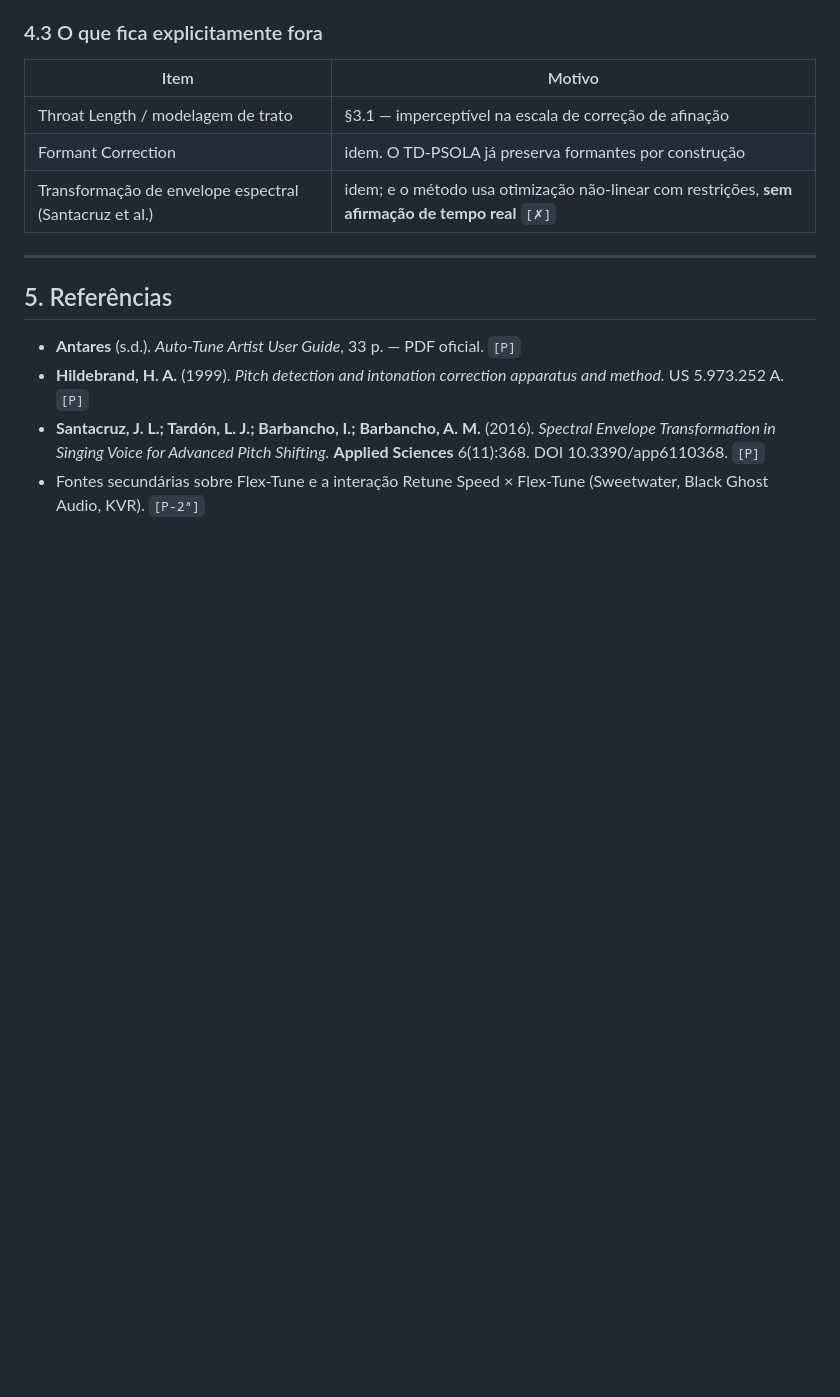
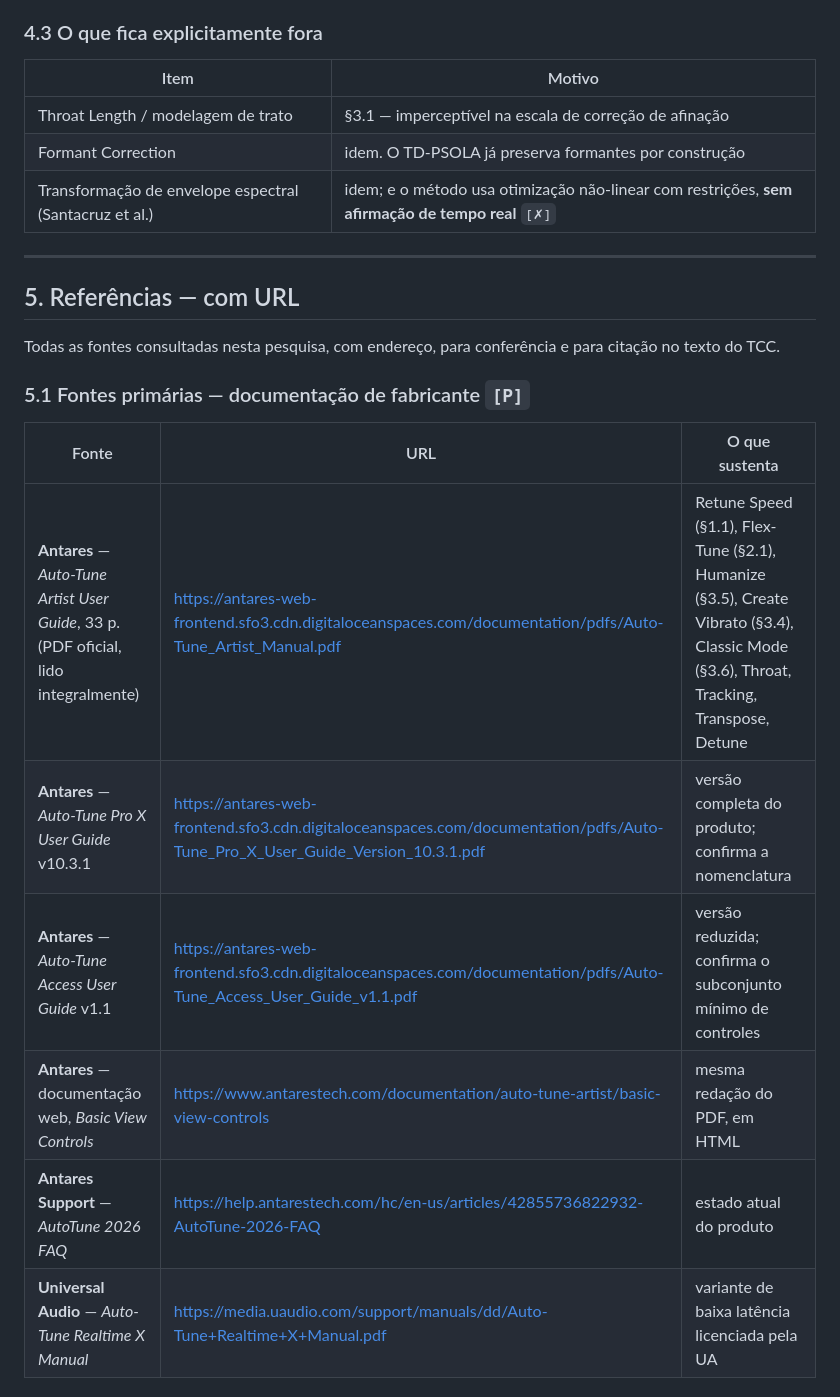
Before and after one commit to gacherubini/TCC-autotune-cpp, a Markdown page: docs/pesquisa-retune-speed-e-cor.md, the part around one of its changes. GitHub-like rendering; blank space fills up the shorter version.

```diff
--- a/docs/pesquisa-retune-speed-e-cor.md
+++ b/docs/pesquisa-retune-speed-e-cor.md
@@ -298,13 +298,19 @@ C1 deixa de ser "um controle" e passa a ser **a fundação da camada de express
 
 ---
 
-## 5. Referências
+## 5. Referências — com URL
 
-- **Antares** (s.d.). *Auto-Tune Artist User Guide*, 33 p. — PDF oficial. `[P]`
-- **Hildebrand, H. A.** (1999). *Pitch detection and intonation correction apparatus and
-  method.* US 5.973.252 A. `[P]`
-- **Santacruz, J. L.; Tardón, L. J.; Barbancho, I.; Barbancho, A. M.** (2016). *Spectral
-  Envelope Transformation in Singing Voice for Advanced Pitch Shifting.* **Applied Sciences**
-  6(11):368. DOI 10.3390/app6110368. `[P]`
-- Fontes secundárias sobre Flex-Tune e a interação Retune Speed × Flex-Tune (Sweetwater,
-  Black Ghost Audio, KVR). `[P-2ª]`
+Todas as fontes consultadas nesta pesquisa, com endereço, para conferência e para citação no
+texto do TCC.
+
+### 5.1 Fontes primárias — documentação de fabricante `[P]`
+
+| Fonte | URL | O que sustenta |
+|---|---|---|
+| **Antares** — *Auto-Tune Artist User Guide*, 33 p. (PDF oficial, lido integralmente) | https://antares-web-frontend.sfo3.cdn.digitaloceanspaces.com/documentation/pdfs/Auto-Tune_Artist_Manual.pdf | Retune Speed (§1.1), Flex-Tune (§2.1), Humanize (§3.5), Create Vibrato (§3.4), Classic Mode (§3.6), Throat, Tracking, Transpose, Detune |
+| **Antares** — *Auto-Tune Pro X User Guide* v10.3.1 | https://antares-web-frontend.sfo3.cdn.digitaloceanspaces.com/documentation/pdfs/Auto-Tune_Pro_X_User_Guide_Version_10.3.1.pdf | versão completa do produto; confirma a nomenclatura |
+| **Antares** — *Auto-Tune Access User Guide* v1.1 | https://antares-web-frontend.sfo3.cdn.digitaloceanspaces.com/documentation/pdfs/Auto-Tune_Access_User_Guide_v1.1.pdf | versão reduzida; confirma o subconjunto mínimo de controles |
+| **Antares** — documentação web, *Basic View Controls* | https://www.antarestech.com/documentation/auto-tune-artist/basic-view-controls | mesma redação do PDF, em HTML |
+| **Antares Support** — *AutoTune 2026 FAQ* | https://help.antarestech.com/hc/en-us/articles/42855736822932-AutoTune-2026-FAQ | estado atual do produto |
+| **Universal Audio** — *Auto-Tune Realtime X Manual* | https://media.uaudio.com/support/manuals/dd/Auto-Tune+Realtime+X+Manual.pdf | variante de baixa latência licenciada pela UA |
+
```
Also changed, not shown: other parts of docs/pesquisa-retune-speed-e-cor.md (+29 -0 lines).
